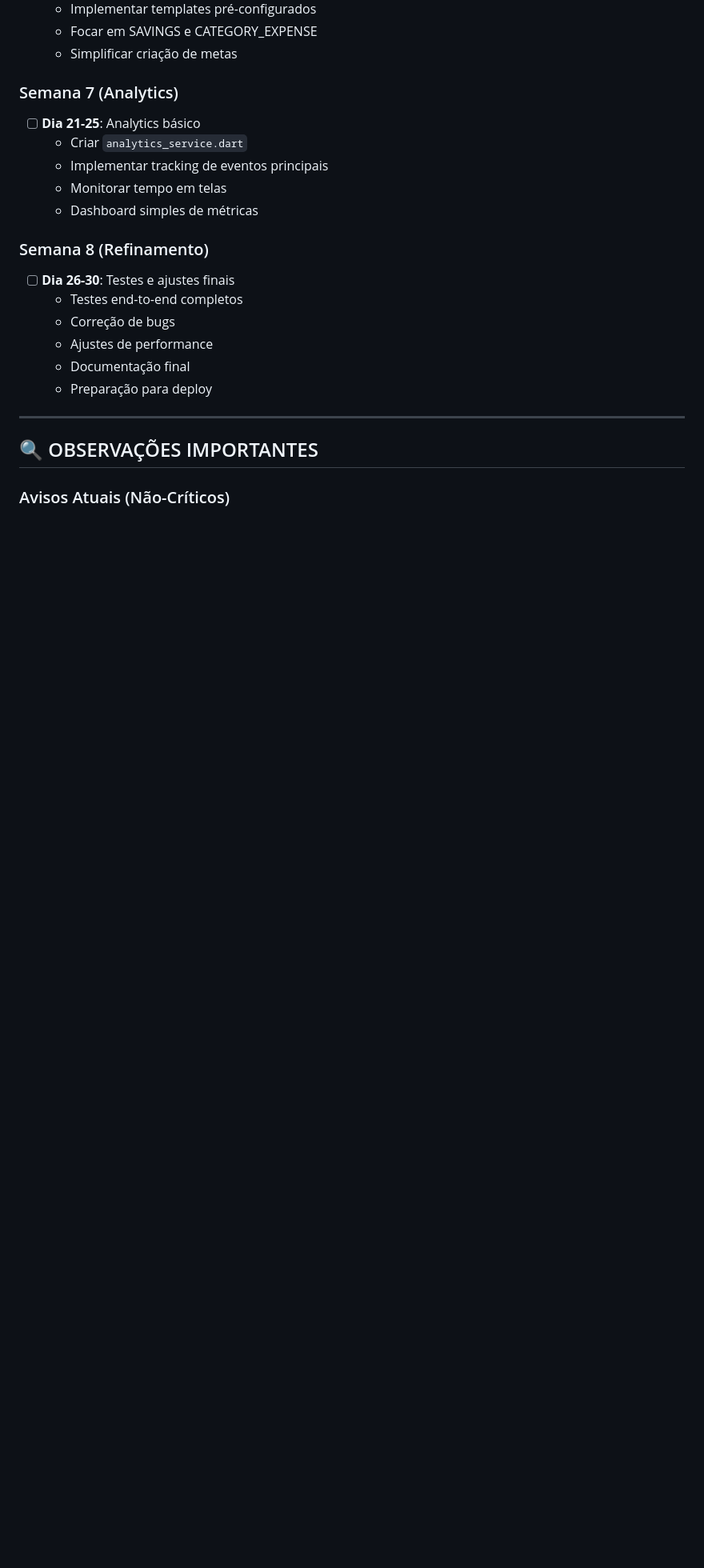
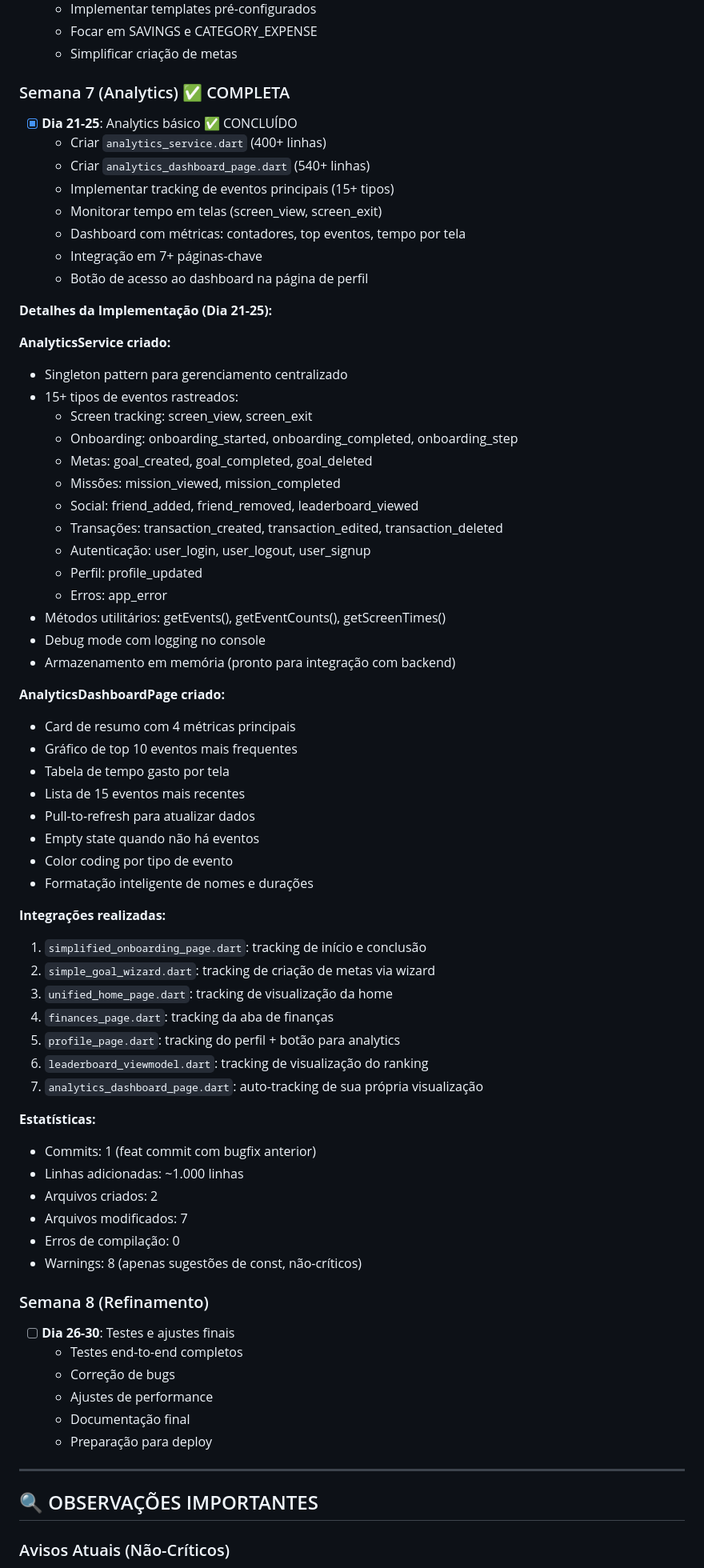
Before and after one commit to Marcos1701/TCC, a Markdown page: PLANO_ACAO_MELHORIAS_UX.md, the part around one of its changes. Shown at 80% size. Drawn GitHub-style; blank space fills up the shorter version.

```diff
--- a/PLANO_ACAO_MELHORIAS_UX.md
+++ b/PLANO_ACAO_MELHORIAS_UX.md
@@ -2053,12 +2068,60 @@ perf(scope): performance improvement
   - Focar em SAVINGS e CATEGORY_EXPENSE
   - Simplificar criação de metas
 
-### Semana 7 (Analytics)
-- [ ] **Dia 21-25**: Analytics básico
-  - Criar `analytics_service.dart`
-  - Implementar tracking de eventos principais
-  - Monitorar tempo em telas
-  - Dashboard simples de métricas
+### Semana 7 (Analytics) ✅ COMPLETA
+- [x] **Dia 21-25**: Analytics básico ✅ CONCLUÍDO
+  - Criar `analytics_service.dart` (400+ linhas)
+  - Criar `analytics_dashboard_page.dart` (540+ linhas)
+  - Implementar tracking de eventos principais (15+ tipos)
+  - Monitorar tempo em telas (screen_view, screen_exit)
+  - Dashboard com métricas: contadores, top eventos, tempo por tela
+  - Integração em 7+ páginas-chave
+  - Botão de acesso ao dashboard na página de perfil
+
+**Detalhes da Implementação (Dia 21-25):**
+
+**AnalyticsService criado:**
+- Singleton pattern para gerenciamento centralizado
+- 15+ tipos de eventos rastreados:
+  - Screen tracking: screen_view, screen_exit
+  - Onboarding: onboarding_started, onboarding_completed, onboarding_step
+  - Metas: goal_created, goal_completed, goal_deleted
+  - Missões: mission_viewed, mission_completed
+  - Social: friend_added, friend_removed, leaderboard_viewed
+  - Transações: transaction_created, transaction_edited, transaction_deleted
+  - Autenticação: user_login, user_logout, user_signup
+  - Perfil: profile_updated
+  - Erros: app_error
+- Métodos utilitários: getEvents(), getEventCounts(), getScreenTimes()
+- Debug mode com logging no console
+- Armazenamento em memória (pronto para integração com backend)
+
+**AnalyticsDashboardPage criado:**
+- Card de resumo com 4 métricas principais
+- Gráfico de top 10 eventos mais frequentes
+- Tabela de tempo gasto por tela
+- Lista de 15 eventos mais recentes
+- Pull-to-refresh para atualizar dados
+- Empty state quando não há eventos
+- Color coding por tipo de evento
+- Formatação inteligente de nomes e durações
+
+**Integrações realizadas:**
+1. `simplified_onboarding_page.dart`: tracking de início e conclusão
+2. `simple_goal_wizard.dart`: tracking de criação de metas via wizard
+3. `unified_home_page.dart`: tracking de visualização da home
+4. `finances_page.dart`: tracking da aba de finanças
+5. `profile_page.dart`: tracking do perfil + botão para analytics
+6. `leaderboard_viewmodel.dart`: tracking de visualização do ranking
+7. `analytics_dashboard_page.dart`: auto-tracking de sua própria visualização
+
+**Estatísticas:**
+- Commits: 1 (feat commit com bugfix anterior)
+- Linhas adicionadas: ~1.000 linhas
+- Arquivos criados: 2
+- Arquivos modificados: 7
+- Erros de compilação: 0
+- Warnings: 8 (apenas sugestões de const, não-críticos)
 
 ### Semana 8 (Refinamento)
 - [ ] **Dia 26-30**: Testes e ajustes finais
```
Also changed, not shown: other parts of PLANO_ACAO_MELHORIAS_UX.md (+29 -14 lines).
